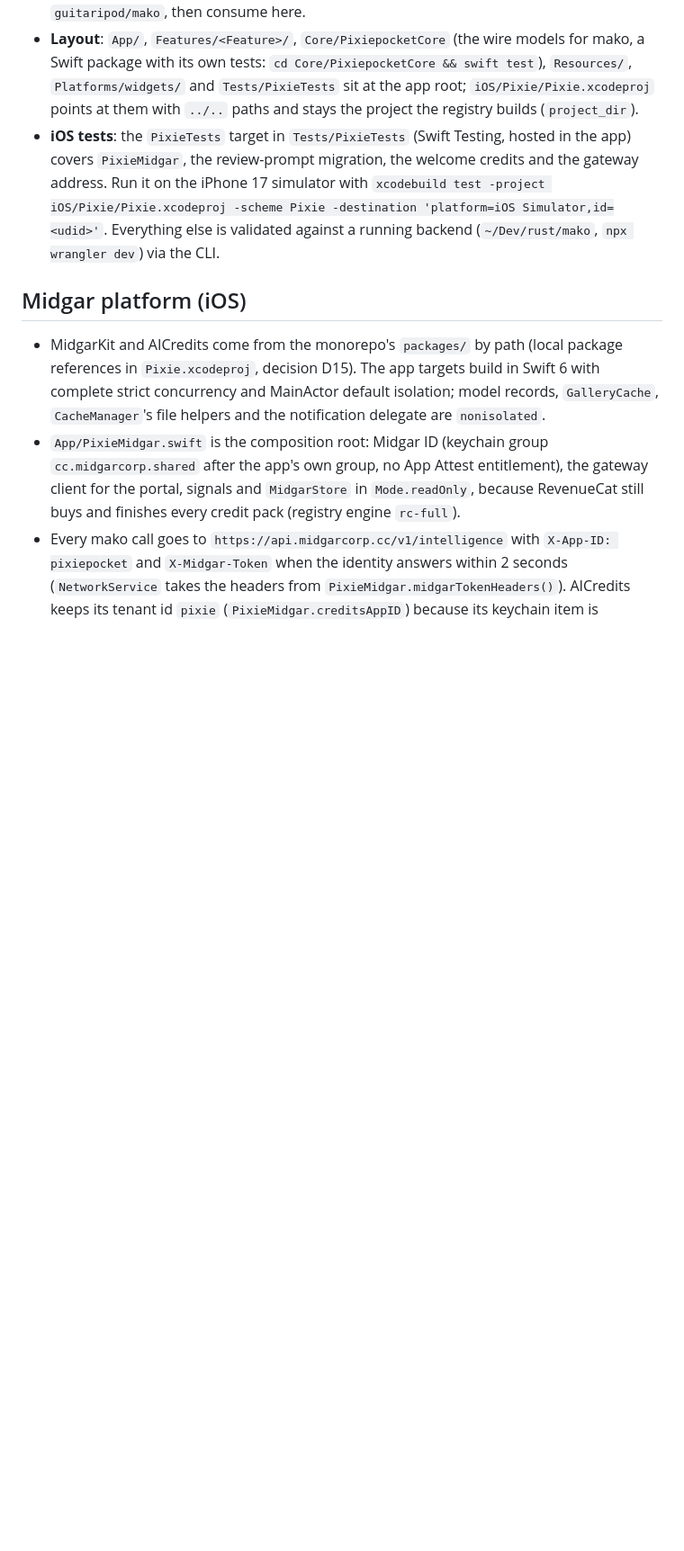
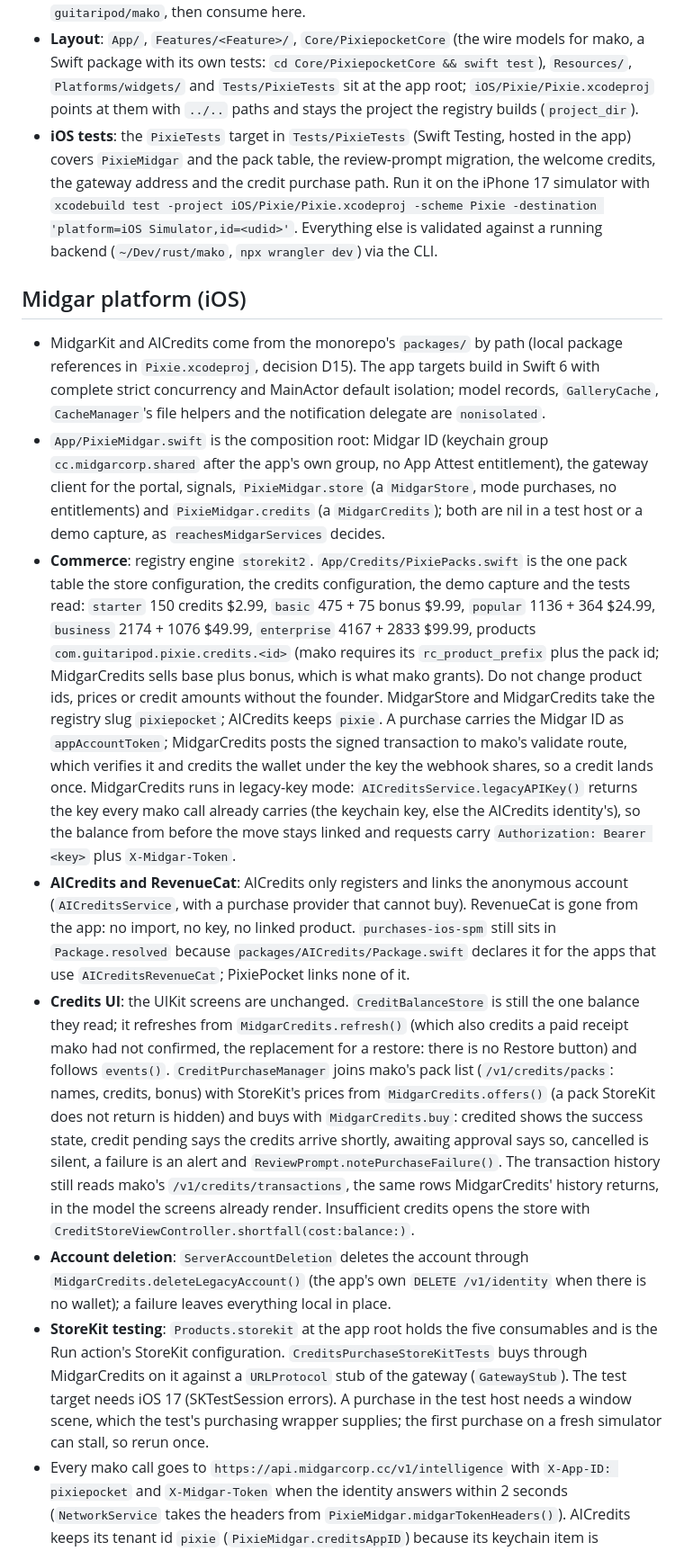
Before and after one commit to guitaripod/pixie, a Markdown page: CLAUDE.md, the part around the change. Shown at 90% size. Drawn GitHub-style; blank space fills up the shorter version.

Commit message:
Describe PixiePocket's StoreKit 2 commerce path in the registry, CLAUDE.md and the privacy label

```diff
--- a/CLAUDE.md
+++ b/CLAUDE.md
@@ -36,12 +36,17 @@ cd android && ./gradlew compileDebugSources
 - **API compatibility**: the backend's `/v1/images/generations` matches OpenAI's format; clients should too.
 - **Backend changes** (worker, credits, providers, migrations, rate limiting): make them in `guitaripod/mako`, then consume here.
 - **Layout**: `App/`, `Features/<Feature>/`, `Core/PixiepocketCore` (the wire models for mako, a Swift package with its own tests: `cd Core/PixiepocketCore && swift test`), `Resources/`, `Platforms/widgets/` and `Tests/PixieTests` sit at the app root; `iOS/Pixie/Pixie.xcodeproj` points at them with `../..` paths and stays the project the registry builds (`project_dir`).
-- **iOS tests**: the `PixieTests` target in `Tests/PixieTests` (Swift Testing, hosted in the app) covers `PixieMidgar`, the review-prompt migration, the welcome credits and the gateway address. Run it on the iPhone 17 simulator with `xcodebuild test -project iOS/Pixie/Pixie.xcodeproj -scheme Pixie -destination 'platform=iOS Simulator,id=<udid>'`. Everything else is validated against a running backend (`~/Dev/rust/mako`, `npx wrangler dev`) via the CLI.
+- **iOS tests**: the `PixieTests` target in `Tests/PixieTests` (Swift Testing, hosted in the app) covers `PixieMidgar` and the pack table, the review-prompt migration, the welcome credits, the gateway address and the credit purchase path. Run it on the iPhone 17 simulator with `xcodebuild test -project iOS/Pixie/Pixie.xcodeproj -scheme Pixie -destination 'platform=iOS Simulator,id=<udid>'`. Everything else is validated against a running backend (`~/Dev/rust/mako`, `npx wrangler dev`) via the CLI.
 
 ## Midgar platform (iOS)
 
 - MidgarKit and AICredits come from the monorepo's `packages/` by path (local package references in `Pixie.xcodeproj`, decision D15). The app targets build in Swift 6 with complete strict concurrency and MainActor default isolation; model records, `GalleryCache`, `CacheManager`'s file helpers and the notification delegate are `nonisolated`.
-- `App/PixieMidgar.swift` is the composition root: Midgar ID (keychain group `cc.midgarcorp.shared` after the app's own group, no App Attest entitlement), the gateway client for the portal, signals and `MidgarStore` in `Mode.readOnly`, because RevenueCat still buys and finishes every credit pack (registry engine `rc-full`).
+- `App/PixieMidgar.swift` is the composition root: Midgar ID (keychain group `cc.midgarcorp.shared` after the app's own group, no App Attest entitlement), the gateway client for the portal, signals, `PixieMidgar.store` (a `MidgarStore`, mode purchases, no entitlements) and `PixieMidgar.credits` (a `MidgarCredits`); both are nil in a test host or a demo capture, as `reachesMidgarServices` decides.
+- **Commerce**: registry engine `storekit2`. `App/Credits/PixiePacks.swift` is the one pack table the store configuration, the credits configuration, the demo capture and the tests read: `starter` 150 credits $2.99, `basic` 475 + 75 bonus $9.99, `popular` 1136 + 364 $24.99, `business` 2174 + 1076 $49.99, `enterprise` 4167 + 2833 $99.99, products `com.guitaripod.pixie.credits.<id>` (mako requires its `rc_product_prefix` plus the pack id; MidgarCredits sells base plus bonus, which is what mako grants). Do not change product ids, prices or credit amounts without the founder. MidgarStore and MidgarCredits take the registry slug `pixiepocket`; AICredits keeps `pixie`. A purchase carries the Midgar ID as `appAccountToken`; MidgarCredits posts the signed transaction to mako's validate route, which verifies it and credits the wallet under the key the webhook shares, so a credit lands once. MidgarCredits runs in legacy-key mode: `AICreditsService.legacyAPIKey()` returns the key every mako call already carries (the keychain key, else the AICredits identity's), so the balance from before the move stays linked and requests carry `Authorization: Bearer <key>` plus `X-Midgar-Token`.
+- **AICredits and RevenueCat**: AICredits only registers and links the anonymous account (`AICreditsService`, with a purchase provider that cannot buy). RevenueCat is gone from the app: no import, no key, no linked product. `purchases-ios-spm` still sits in `Package.resolved` because `packages/AICredits/Package.swift` declares it for the apps that use `AICreditsRevenueCat`; PixiePocket links none of it.
+- **Credits UI**: the UIKit screens are unchanged. `CreditBalanceStore` is still the one balance they read; it refreshes from `MidgarCredits.refresh()` (which also credits a paid receipt mako had not confirmed, the replacement for a restore: there is no Restore button) and follows `events()`. `CreditPurchaseManager` joins mako's pack list (`/v1/credits/packs`: names, credits, bonus) with StoreKit's prices from `MidgarCredits.offers()` (a pack StoreKit does not return is hidden) and buys with `MidgarCredits.buy`: credited shows the success state, credit pending says the credits arrive shortly, awaiting approval says so, cancelled is silent, a failure is an alert and `ReviewPrompt.notePurchaseFailure()`. The transaction history still reads mako's `/v1/credits/transactions`, the same rows MidgarCredits' history returns, in the model the screens already render. Insufficient credits opens the store with `CreditStoreViewController.shortfall(cost:balance:)`.
+- **Account deletion**: `ServerAccountDeletion` deletes the account through `MidgarCredits.deleteLegacyAccount()` (the app's own `DELETE /v1/identity` when there is no wallet); a failure leaves everything local in place.
+- **StoreKit testing**: `Products.storekit` at the app root holds the five consumables and is the Run action's StoreKit configuration. `CreditsPurchaseStoreKitTests` buys through MidgarCredits on it against a `URLProtocol` stub of the gateway (`GatewayStub`). The test target needs iOS 17 (SKTestSession errors). A purchase in the test host needs a window scene, which the test's purchasing wrapper supplies; the first purchase on a fresh simulator can stall, so rerun once.
 - Every mako call goes to `https://api.midgarcorp.cc/v1/intelligence` with `X-App-ID: pixiepocket` and `X-Midgar-Token` when the identity answers within 2 seconds (`NetworkService` takes the headers from `PixieMidgar.midgarTokenHeaders()`). AICredits keeps its tenant id `pixie` (`PixieMidgar.creditsAppID`) because its keychain item is `aicredits.pixie`; renaming it would strand every anonymous account. Generated image URLs still come from mako as `openai-image-proxy.guitaripod.workers.dev/r2/...`, the one direct host in the registry's `network_exceptions`.
 - Logging is `MidgarLog` (file `Library/Logs/pixie.log`, categories in `App/LogCategories.swift`). Never log prompts, tokens or email addresses.
 - `App/ReviewPrompt.swift` reports generations to `MidgarReviewPolicy`; the old ask history is carried over once by `LegacyReviewState`.
```
Also changed, not shown: store/privacy-label.md (+2 -3 lines).
